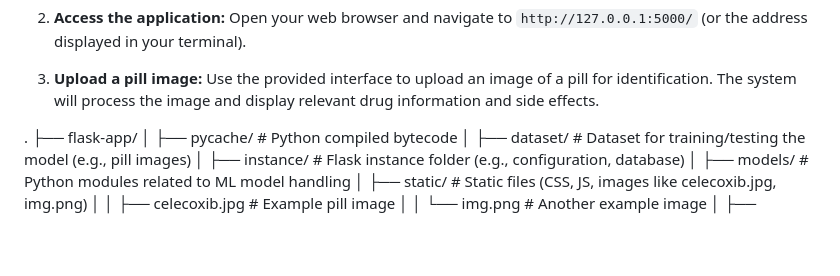
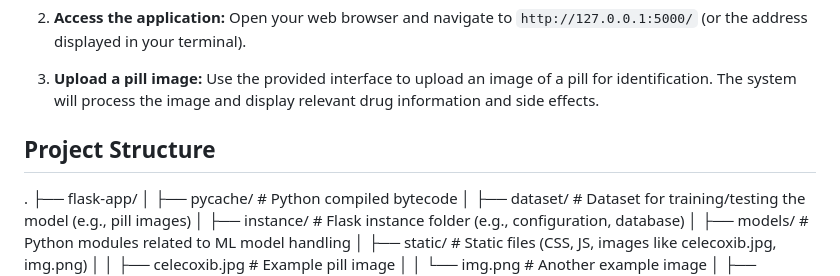
Before and after one commit to rootvishal/Pill-Detection-System-, a Markdown page: README.MD, the part around the change. Rendered like a GitHub page; blank space fills up the shorter version.

Commit message:
revert edit

```diff
--- a/README.MD
+++ b/README.MD
@@ -108,6 +108,8 @@ Open your web browser and navigate to `http://127.0.0.1:5000/` (or the address d
 3. **Upload a pill image:**
 Use the provided interface to upload an image of a pill for identification. The system will process the image and display relevant drug information and side effects.
 
+## Project Structure
+
 
 .
 ├── flask-app/
```
